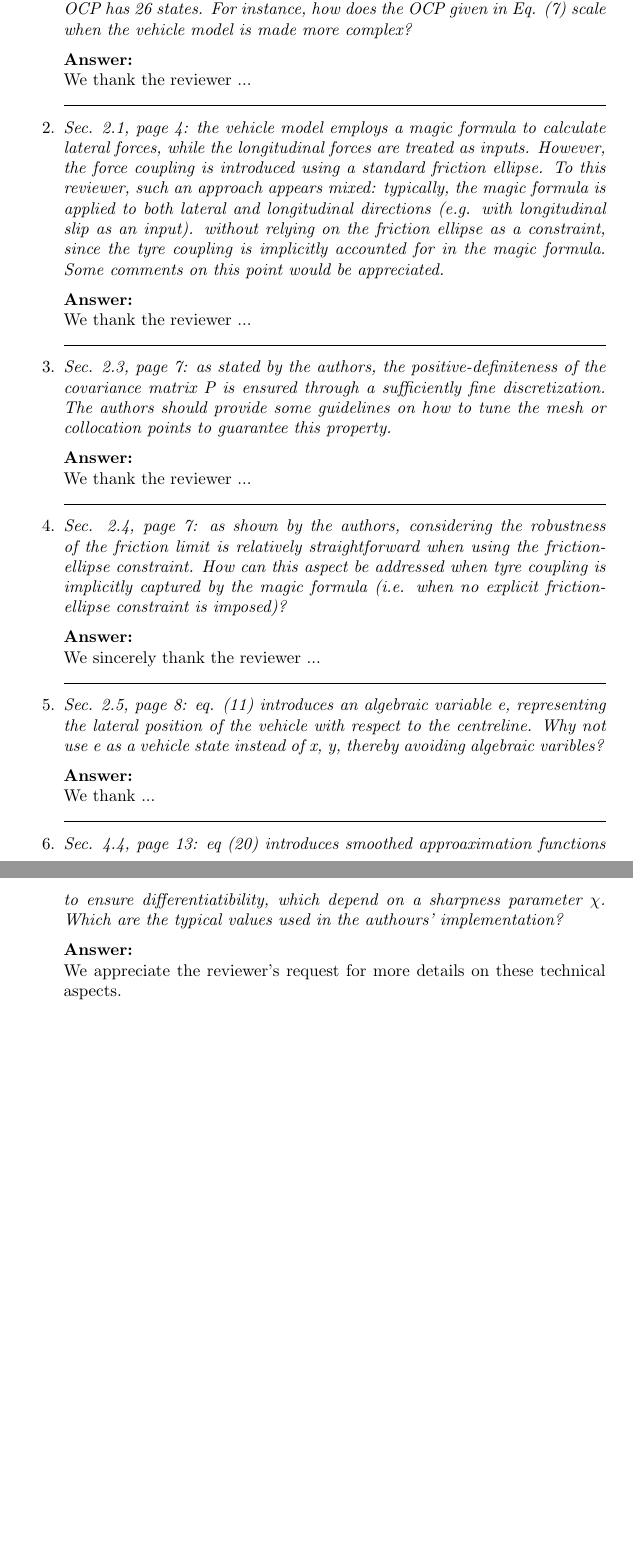
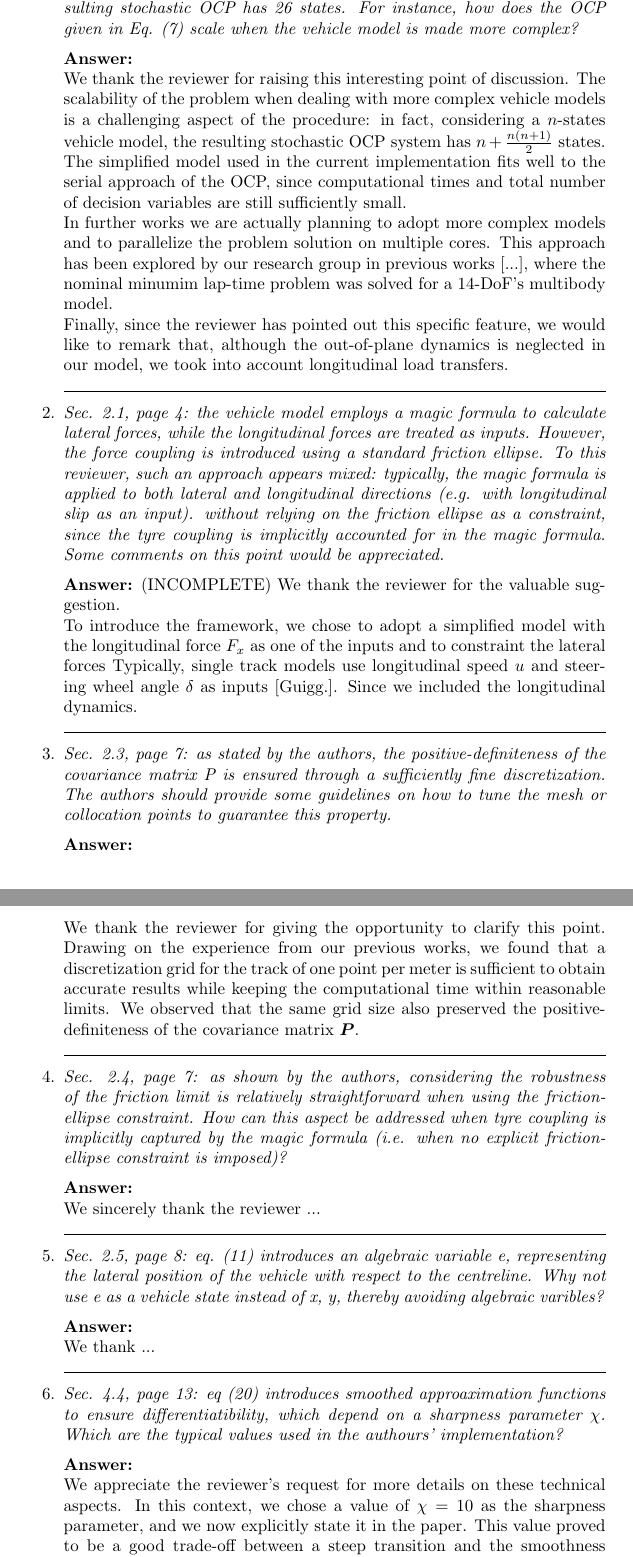
Before and after one commit to MarcoGabiccini/DisturbanceAwarePlanning-paper-2025, a LaTeX letter (Rebuttal/Rebuttal.tex): two parts of pages 2 and 3 of 3 before the commit and two parts of pages 2 and 3 of 4 after it, joined at a grey line, cut so that both start at the same text, the shorter picture padded with empty space. Compiled offline with pdfLaTeX.

Commit message:
[mg] Rev2 - Ans 1,3,6,7 - Ans 2 incomplete

```diff
--- a/Rebuttal/Rebuttal.tex
+++ b/Rebuttal/Rebuttal.tex
@@ -120,7 +120,13 @@ This reviewer suggests that the paper be accepted for publication after addressi
 
 \textbf{Answer:}
 
-We thank the reviewer ...
+We thank the reviewer for raising this interesting point of discussion. The scalability of the problem when dealing with more complex vehicle models is a challenging aspect of the procedure: in fact, considering a $n$-states vehicle model, the resulting stochastic OCP system has $n+\frac{n(n+1)}{2}$ states.
+
+The simplified model used in the current implementation fits well to the serial approach of the OCP, since computational times and total number of decision variables are still sufficiently small.
+
+In further works we are actually planning to adopt more complex models and to parallelize the problem solution on multiple cores. This approach has been explored by our research group in previous works [...], where the nominal minumim lap-time problem was solved for a 14-DoF's multibody model.
+
+Finally, since the reviewer has pointed out this specific feature, we would like to remark that, although the out-of-plane dynamics is neglected in our model, we took into account longitudinal load transfers.
 
 \hrulefill
 
@@ -130,8 +136,11 @@ We thank the reviewer ...
 \vspace{2mm}
 
 \textbf{Answer:}
+(INCOMPLETE)
+We thank the reviewer for the valuable suggestion.
 
-We thank the reviewer ...
+To introduce the framework, we chose to adopt a simplified model with the longitudinal force $F_x$ as one of the inputs and to constraint the lateral forces
+Typically, single track models use longitudinal speed $u$ and steering wheel angle $\delta$ as inputs [Guigg.]. Since we included the longitudinal dynamics.
 
 \hrulefill
 
@@ -143,7 +152,7 @@ We thank the reviewer ...
 
 \textbf{Answer:}
 
-We thank the reviewer ...
+We thank the reviewer for giving the opportunity to clarify this point. Drawing on the experience from our previous works, we found that a discretization grid for the track of one point per meter is sufficient to obtain accurate results while keeping the computational time within reasonable limits. We observed that the same grid size also preserved the positive-definiteness of the covariance matrix $\bP$.
 
 \hrulefill
 
@@ -176,7 +185,7 @@ We thank ...
 
 \textbf{Answer:}
 
-We appreciate the reviewer's request \ul{for more details on these technical aspects.}
+We appreciate the reviewer's request \ul{for more details on these technical aspects.} In this context, we chose a value of $\chi=10$ as the sharpness parameter, and we now explicitly state it in the paper. This value proved to be a good trade-off between a steep transition and the smoothness required by the solver to achieve convergence. In general, $\chi$ must be tuned according to the range of the corresponding variable. In this case, the longitudinal force $F_x$ is on the order of $10^4$\,N.
 
 \hrulefill
 
```
Also changed, not shown: Rebuttal/Rebuttal.tex (12 more changed lines).
